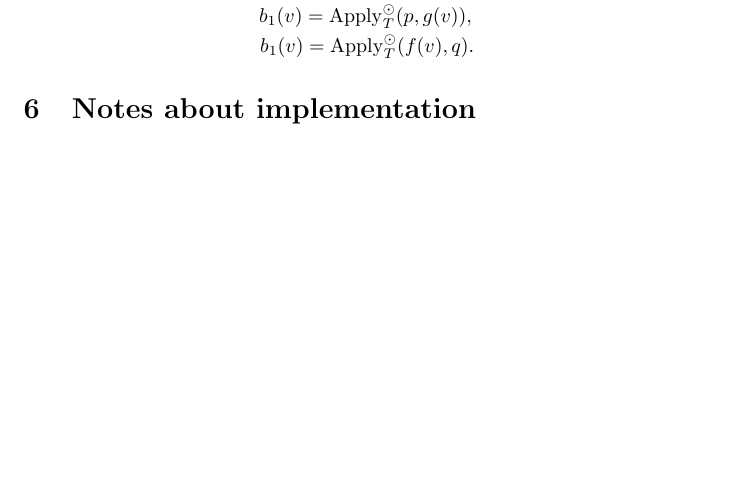
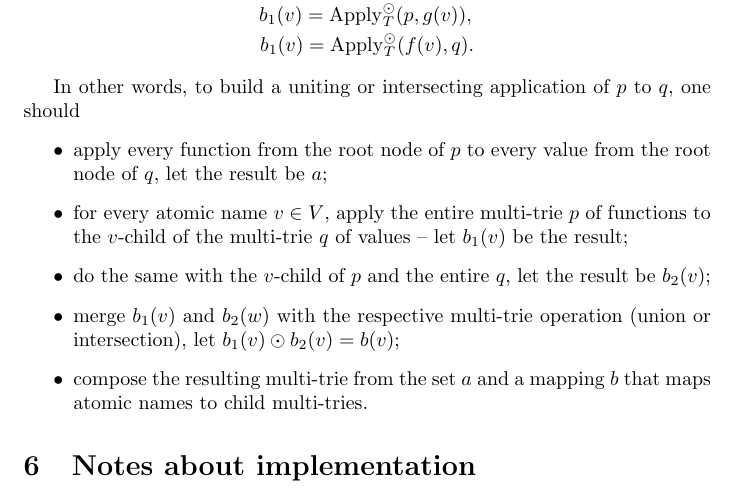
Before and after one commit to vadimvinnik/multi-trie, a LaTeX paper (tex/multi-trie.tex): part of page 14 of 18, cut so that both start at the same text, the shorter picture padded with empty space. Compiled offline with pdfLaTeX.

Commit message:
LaTeX documentation: setop application described

```diff
--- a/tex/multi-trie.tex
+++ b/tex/multi-trie.tex
@@ -962,6 +962,22 @@ where
 \end{eqnarray*}
 \end{Df}
 
+In other words, to build a uniting or intersecting application of~$p$ to~$q$,
+one should
+\begin{itemize}
+\item apply every function from the root node of~$p$ to every value from
+the root node of~$q$, let the result be~$a$;
+\item for every atomic name~$v\in V$, apply the entire multi-trie~$p$ of
+functions to the $v$-child of the multi-trie~$q$ of values~-- let~$b_1(v)$ be
+the result;
+\item do the same with the $v$-child of~$p$ and the entire~$q$, let the result
+be~$b_2(v)$;
+\item merge $b_1(v)$ and $b_2(w)$ with the respective multi-trie operation
+(union or intersection), let $b_1(v)\odot b_2(v) = b(v)$;
+\item compose the resulting multi-trie from the set~$a$ and a mapping~$b$ that
+maps atomic names to child multi-tries.
+\end{itemize}
+
 %TODO: examples and properties
 
 \section{Notes about implementation}
```
